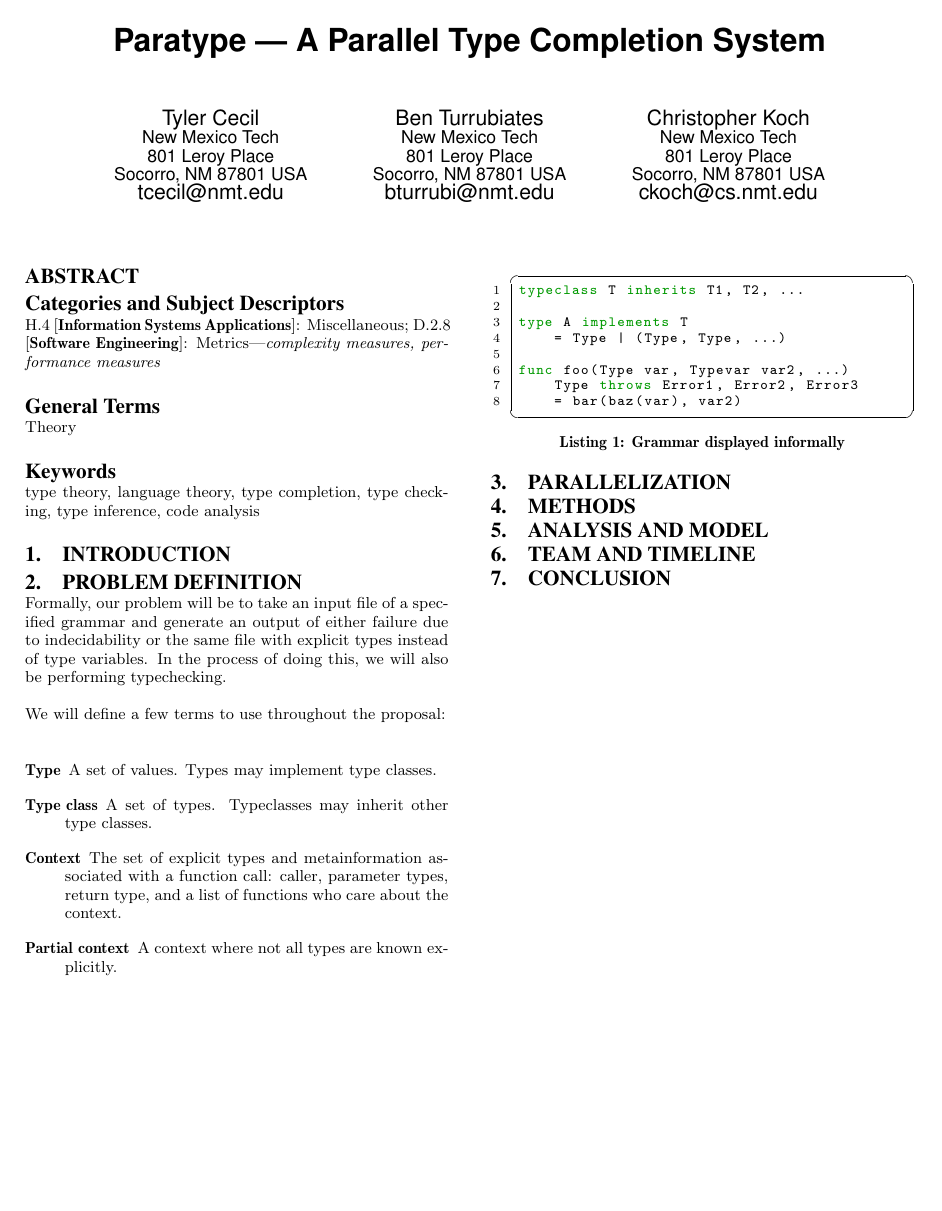
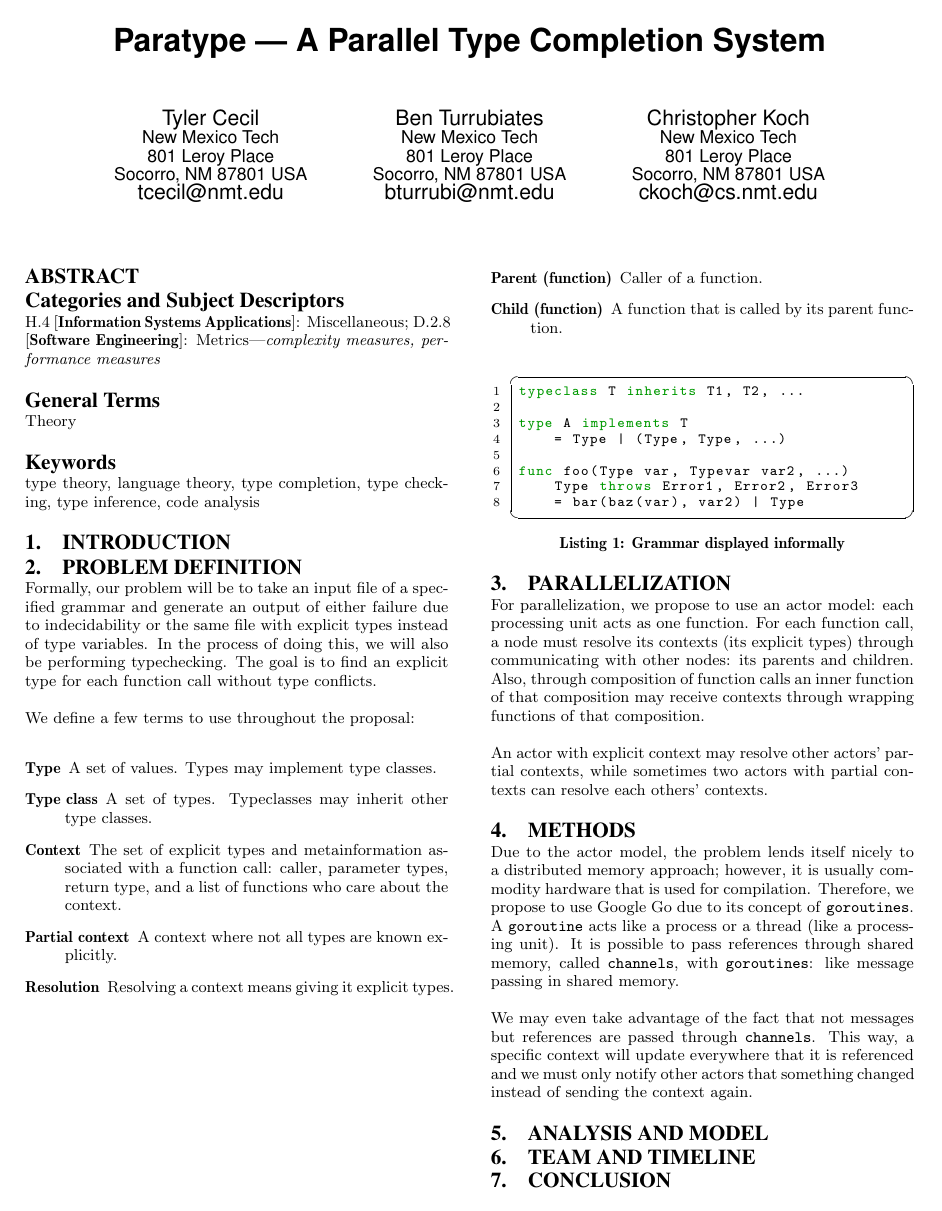
Before and after one commit to tylercecil/Paratype, a LaTeX paper (proposal/prop.tex): the whole page. Compiled offline with pdfLaTeX.

Commit message:
ADD: A bit of text for parallelization and methods as well as a few definitions.

```diff
--- a/proposal/prop.tex
+++ b/proposal/prop.tex
@@ -93,10 +93,10 @@ inference, code analysis}
 Formally, our problem will be to take an input file of a specified grammar and
 generate an output of either failure due to indecidability or the same file
 with explicit types instead of type variables. In the process of doing this, we
-will also be performing typechecking.
+will also be performing typechecking. The goal is to find an explicit type for
+each function call without type conflicts.
 
-We will define a few terms to use throughout the proposal:
-
+We define a few terms to use throughout the proposal:
 \begin{description}
 	\item[Type] A set of values. Types may implement type classes.
 	\item[Type class] A set of types. Typeclasses may inherit other type classes.
@@ -104,6 +104,9 @@ We will define a few terms to use throughout the proposal:
 		with a function call: caller, parameter types, return type,
 		and a list of functions who care about the context.
 	\item[Partial context] A context where not all types are known explicitly.
+	\item[Resolution] Resolving a context means giving it explicit types.
+	\item[Parent (function)] Caller of a function.
+	\item[Child (function)] A function that is called by its parent function.
 \end{description}
 
 \begin{lstlisting}[caption=Grammar displayed informally,style=paratype]
@@ -114,16 +117,40 @@ type A implements T
 
 func foo(Type var, Typevar var2, ...)
     Type throws Error1, Error2, Error3
-    = bar(baz(var), var2)
+    = bar(baz(var), var2) | Type
 \end{lstlisting}
 
 \section{Parallelization}
+
+For parallelization, we propose to use an actor model: each processing unit
+acts as one function. For each function call, a node must resolve its contexts
+(its explicit types) through communicating with other nodes: its parents and
+children. Also, through composition of function calls an inner function of that
+composition may receive contexts through wrapping functions of that
+composition.
+
+An actor with explicit context may resolve other actors' partial contexts,
+while sometimes two actors with partial contexts can resolve each others'
+contexts.
 
 % actor model, functions as nodes, DAG
 
 \section{Methods}
 
 % Google Go and why
+
+Due to the actor model, the problem lends itself nicely to a distributed memory
+approach; however, it is usually commodity hardware that is used for
+compilation. Therefore, we propose to use Google Go due to its concept of
+\texttt{goroutines}. A \texttt{goroutine} acts like a process or a thread (like
+a processing unit). It is possible to pass references through shared memory,
+called \texttt{channels}, with \texttt{goroutines}: like message passing in
+shared memory.
+
+We may even take advantage of the fact that not messages but references are
+passed through \texttt{channels}. This way, a specific context will update
+everywhere that it is referenced and we must only notify other actors that
+something changed instead of sending the context again.
 
 \section{Analysis and Model}
 
```
